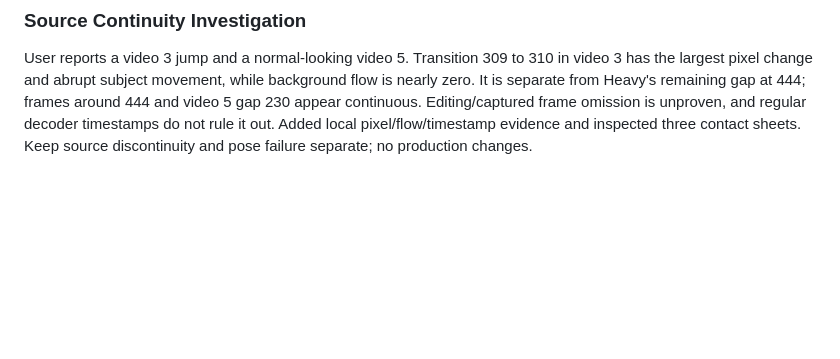
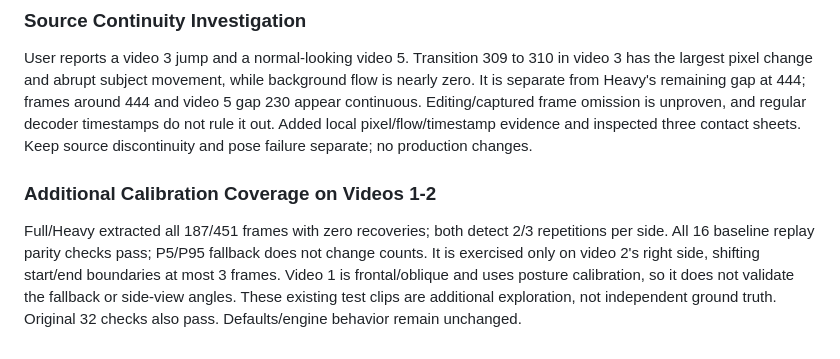
Before and after one commit to okregent/Injura, a Markdown page: docs/sessions/2026-11-04.md, the part around the change. GitHub-like rendering; blank space fills up the shorter version.

```diff
--- a/docs/sessions/2026-11-04.md
+++ b/docs/sessions/2026-11-04.md
@@ -140,3 +140,13 @@ background flow is nearly zero. It is separate from Heavy's remaining gap at
 frame omission is unproven, and regular decoder timestamps do not rule it out.
 Added local pixel/flow/timestamp evidence and inspected three contact sheets.
 Keep source discontinuity and pose failure separate; no production changes.
+
+### Additional Calibration Coverage on Videos 1-2
+
+Full/Heavy extracted all 187/451 frames with zero recoveries; both detect 2/3
+repetitions per side. All 16 baseline replay parity checks pass; P5/P95 fallback
+does not change counts. It is exercised only on video 2's right side, shifting
+start/end boundaries at most 3 frames. Video 1 is frontal/oblique and uses
+posture calibration, so it does not validate the fallback or side-view angles.
+These existing test clips are additional exploration, not independent ground
+truth. Original 32 checks also pass. Defaults/engine behavior remain unchanged.
```
Also changed, not shown: docs/management/DAILY_LOG.md (+4 -0 lines), docs/validation/sample-review-2026-11-04.md (+43 -0 lines).
